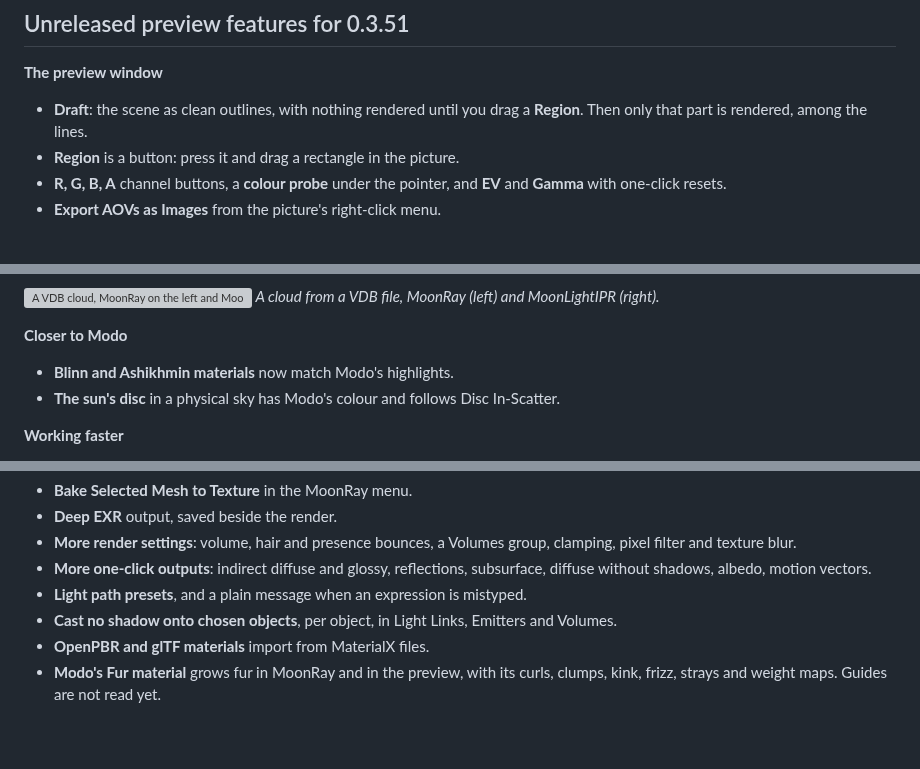
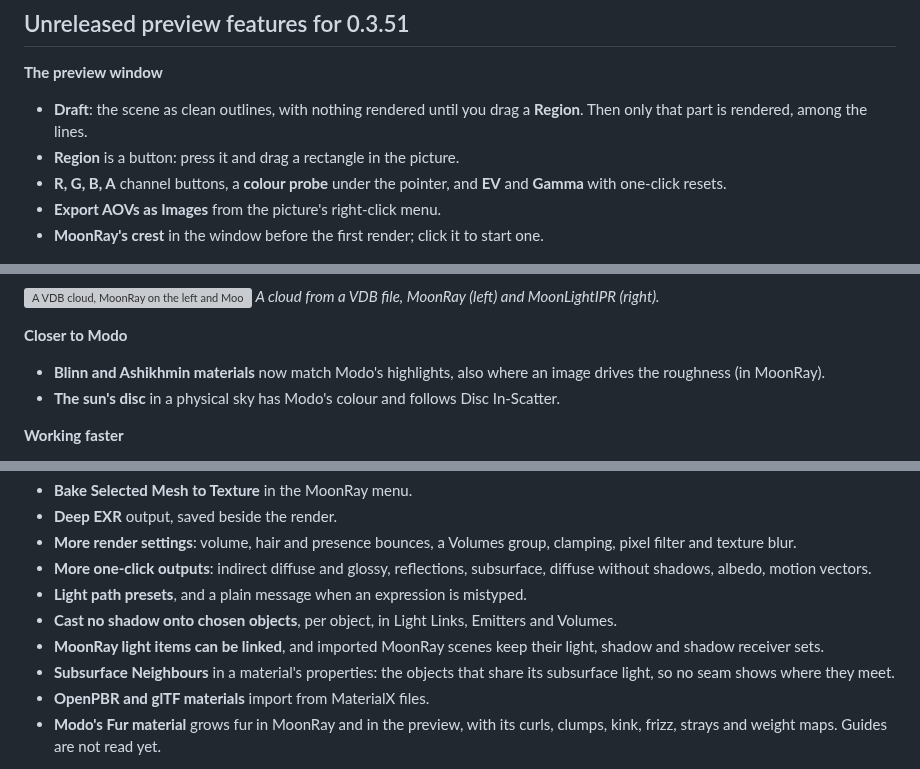
Before and after one commit to Pbaroque20/MoonRayForModo, a Markdown page: README.md, 3 parts joined by grey strips. GitHub-like rendering; blank space fills up the shorter version; grey boxes are pictures that could not be loaded.

Commit message:
Docs: the crest, linked MoonRay lights, imported sets, subsurface neighbours and image-driven roughness
Co-Authored-By: Claude Opus 5.5 <noreply@anthropic.com>

```diff
--- a/README.md
+++ b/README.md
@@ -14,6 +14,7 @@ The current release is 0.3.50.2. What is below is coming in 0.3.51 and is not in
 - **Region** is a button: press it and drag a rectangle in the picture.
 - **R, G, B, A** channel buttons, a **colour probe** under the pointer, and **EV** and **Gamma** with one-click resets.
 - **Export AOVs as Images** from the picture's right-click menu.
+- **MoonRay's crest** in the window before the first render; click it to start one.
 
 ![Draft with a region rendered among the lines](docs/images/preview-draft-region.png)
 *Draft, with a region rendered among the lines.*
@@ -36,7 +37,7 @@ The current release is 0.3.50.2. What is below is coming in 0.3.51 and is not in
 
 **Closer to Modo**
 
-- **Blinn and Ashikhmin materials** now match Modo's highlights.
+- **Blinn and Ashikhmin materials** now match Modo's highlights, also where an image drives the roughness (in MoonRay).
 - **The sun's disc** in a physical sky has Modo's colour and follows Disc In-Scatter.
 
 **Working faster**
@@ -59,6 +60,8 @@ The current release is 0.3.50.2. What is below is coming in 0.3.51 and is not in
 - **More one-click outputs**: indirect diffuse and glossy, reflections, subsurface, diffuse without shadows, albedo, motion vectors.
 - **Light path presets**, and a plain message when an expression is mistyped.
 - **Cast no shadow onto chosen objects**, per object, in Light Links, Emitters and Volumes.
+- **MoonRay light items can be linked**, and imported MoonRay scenes keep their light, shadow and shadow receiver sets.
+- **Subsurface Neighbours** in a material's properties: the objects that share its subsurface light, so no seam shows where they meet.
 - **OpenPBR and glTF materials** import from MaterialX files.
 - **Modo's Fur material** grows fur in MoonRay and in the preview, with its curls, clumps, kink, frizz, strays and weight maps. Guides are not read yet.
 
```
Also changed, not shown: docs/WHATS_NEW_0351.md (+4 -0 lines), docs/images/preview-crest.png (added).
